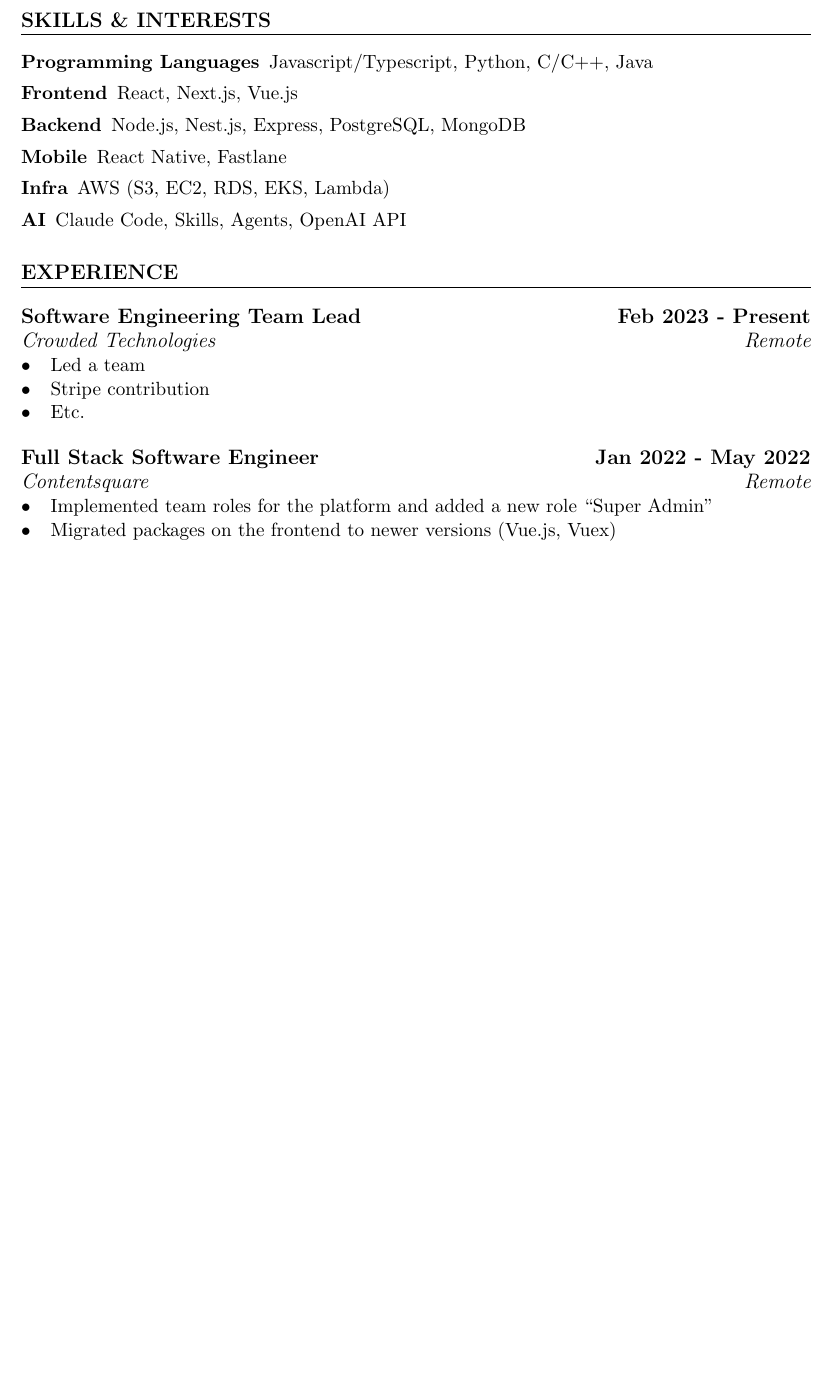
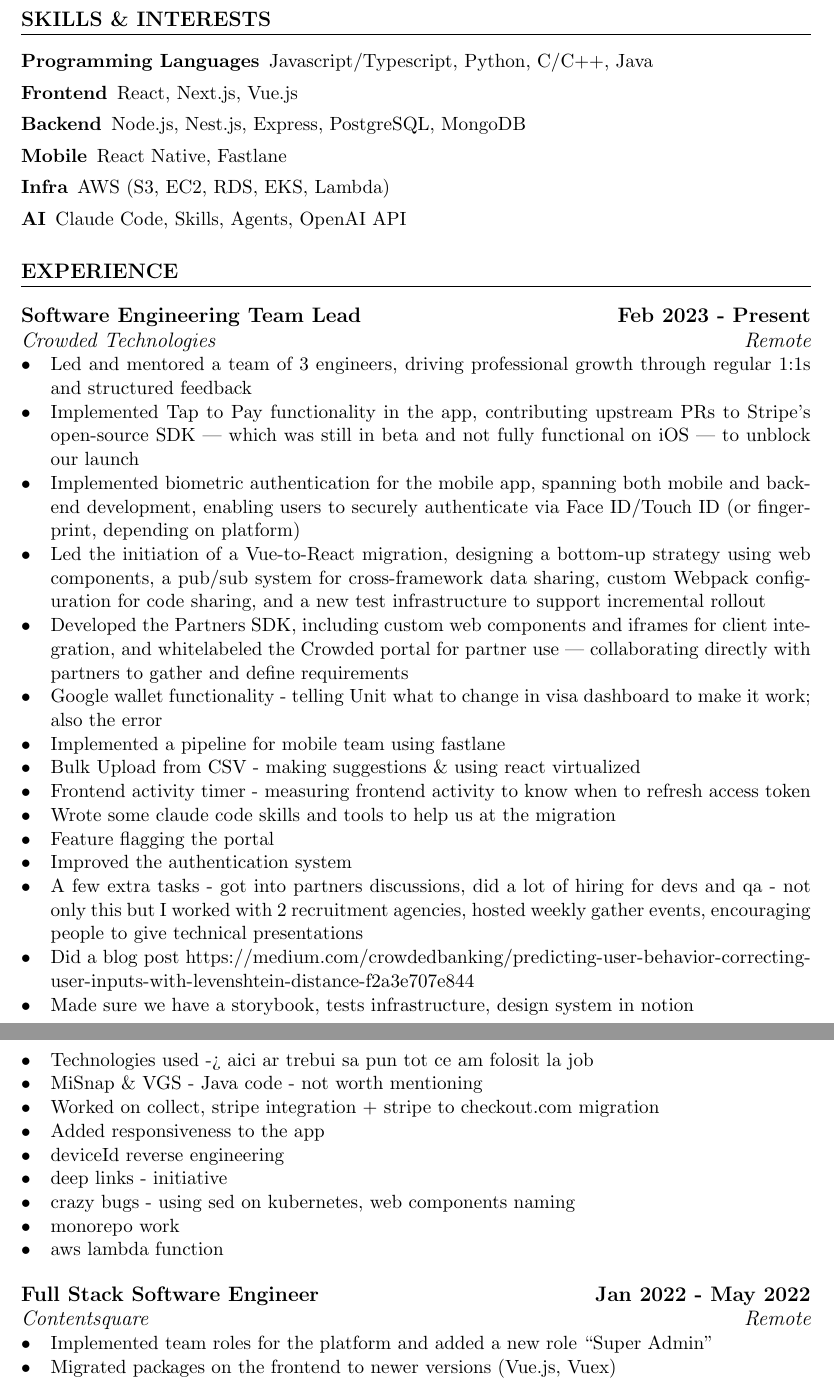
Before and after one commit to mihaildu/web-cv, a LaTeX document (src/templates/base-rover.tex): part of page 1 of 2 before the commit and two parts of pages 1 and 2 of 3 after it, the two joined at a grey line, cut so that both start at the same text, the shorter picture padded with empty space. Compiled offline with pdfLaTeX.

Commit message:
more changes

```diff
--- a/src/templates/base-rover.tex
+++ b/src/templates/base-rover.tex
@@ -57,14 +59,43 @@
 	\item[AI] Claude Code, Skills, Agents, OpenAI API
 \end{description}
 
+
 \section{Experience}
 %=================%
-\subsection{Software Engineering Team Lead \hfill Feb 2023 - Present}
-\subsubsection{Crowded Technologies \hfill  Remote} % Jul 2026
+\subsection{Software Engineering Team Lead \hfill Feb 2023 - Present} % Jul 2026
+\subsubsection{Crowded Technologies \hfill  Remote}
 \begin{itemize}
-	\item Led a team
-	\item Stripe contribution
-	\item Etc.
+	\item Led and mentored a team of 3 engineers, driving professional growth through regular 1:1s and structured feedback
+	\item Implemented Tap to Pay functionality in the app, contributing upstream PRs to Stripe's open-source SDK — which was still in beta and not fully functional on iOS — to unblock our launch
+	% https://github.com/stripe/stripe-terminal-react-native/pull/441
+	\item Implemented biometric authentication for the mobile app, spanning both mobile and backend development, enabling users to securely authenticate via Face ID/Touch ID (or fingerprint, depending on platform)
+	\item Led the initiation of a Vue-to-React migration, designing a bottom-up strategy using web components, a pub/sub system for cross-framework data sharing, custom Webpack configuration for code sharing, and a new test infrastructure to support incremental rollout
+	\item Developed the Partners SDK, including custom web components and iframes for client integration, and whitelabeled the Crowded portal for partner use — collaborating directly with partners to gather and define requirements
+
+	\item Google wallet functionality - telling Unit what to change in visa dashboard to make it work; also the error
+	\item Implemented a pipeline for mobile team using fastlane
+
+	% https://developer.crowdedfinance.com/
+	\item Bulk Upload from CSV - making suggestions \& using react virtualized
+	\item Frontend activity timer - measuring frontend activity to know when to refresh access token
+	\item Wrote some claude code skills and tools to help us at the migration
+	\item Feature flagging the portal
+	\item Improved the authentication system
+
+	\item A few extra tasks - got into partners discussions, did a lot of hiring for devs and qa - not only this but I worked with 2 recruitment agencies, hosted weekly gather events, encouraging people to give technical presentations
+	\item Did a blog post https://medium.com/crowdedbanking/predicting-user-behavior-correcting-user-inputs-with-levenshtein-distance-f2a3e707e844
+	\item Made sure we have a storybook, tests infrastructure, design system in notion
+
+	\item Technologies used -> aici ar trebui sa pun tot ce am folosit la job
+
+	\item MiSnap \& VGS - Java code - not worth mentioning
+	\item Worked on collect, stripe integration + stripe to checkout.com migration
+	\item Added responsiveness to the app
+	\item deviceId reverse engineering
+	\item deep links - initiative
+	\item crazy bugs - using sed on kubernetes, web components naming
+	\item monorepo work
+	\item aws lambda function
 \end{itemize}
 
 % move to other relevant positions
```
Also changed, not shown: src/templates/base-rover.tex (10 more changed lines).
